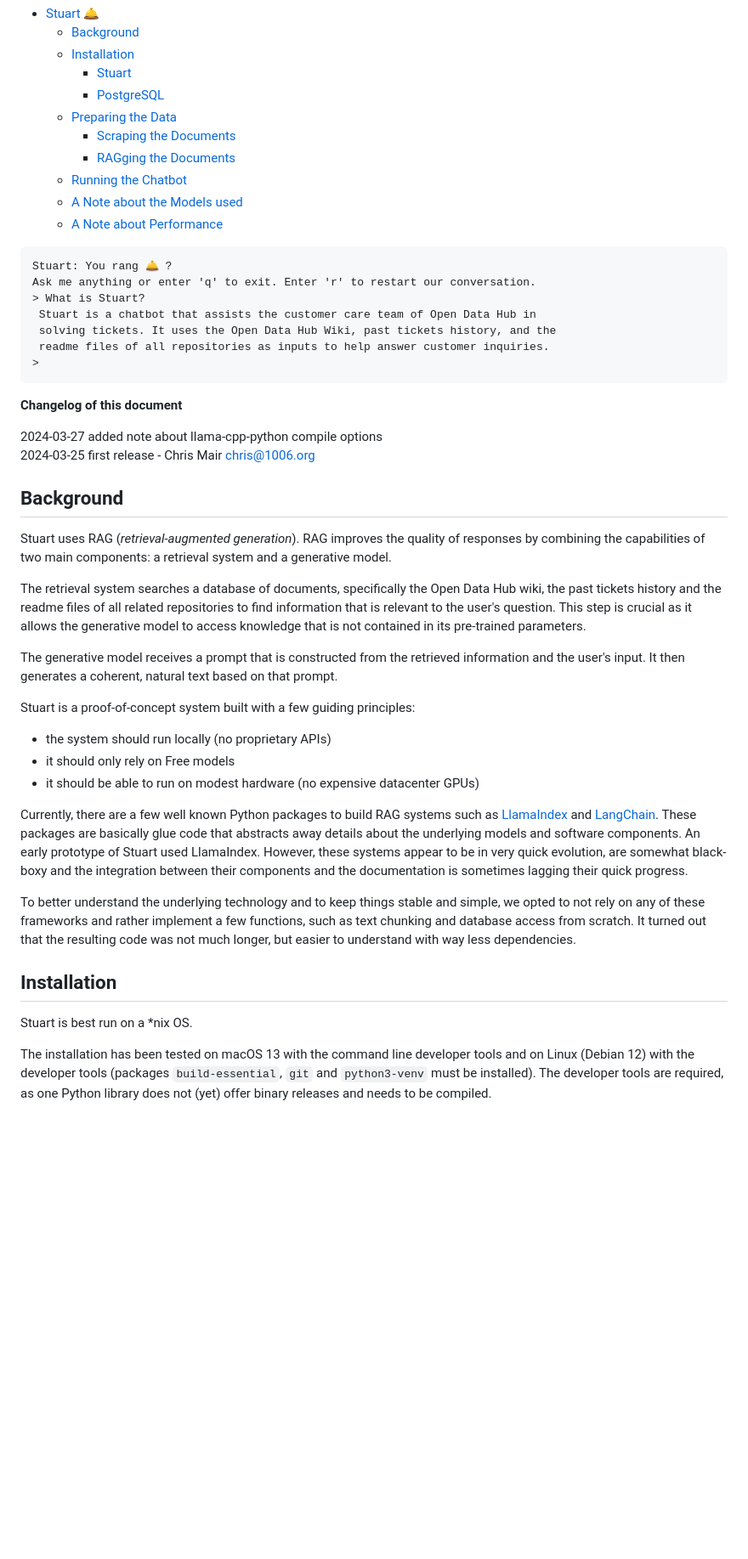
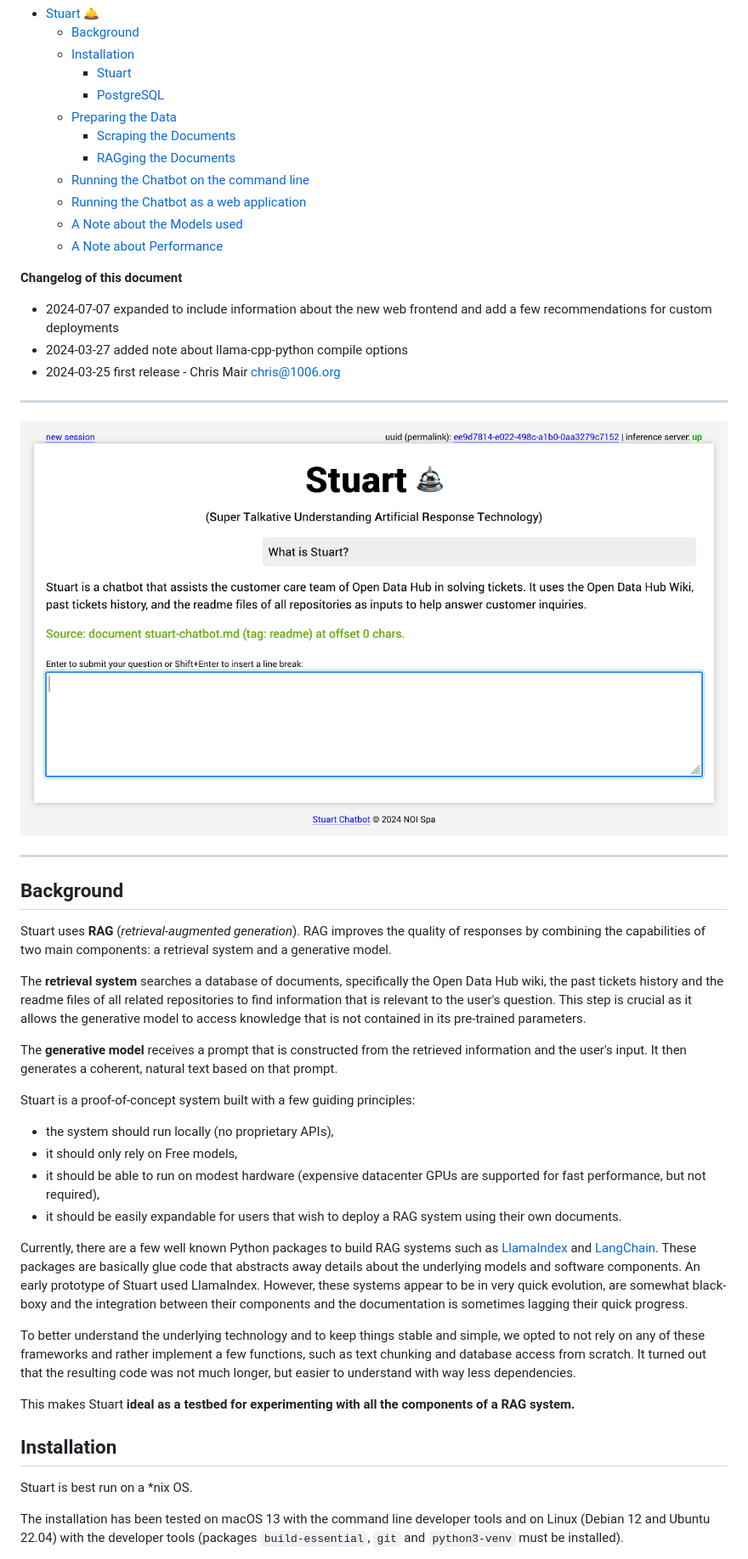
Before and after one commit to noi-techpark/stuart-chatbot, a Markdown page: README.md, the part around the change printed below. Shown: that part at 85% size. Rendered like a GitHub page; pictures changed too: README-screen01.png (added); blank space fills up the shorter version.

````diff
--- a/README.md
+++ b/README.md
@@ -11,44 +11,43 @@
   * [Preparing the Data](#preparing-the-data)
     * [Scraping the Documents](#scraping-the-documents)
     * [RAGging  the Documents](#ragging--the-documents)
-  * [Running the Chatbot](#running-the-chatbot)
+  * [Running the Chatbot on the command line](#running-the-chatbot-on-the-command-line)
+  * [Running the Chatbot as a web application](#running-the-chatbot-as-a-web-application)
   * [A Note about the Models used](#a-note-about-the-models-used)
   * [A Note about Performance](#a-note-about-performance)
 <!-- TOC -->
 
-```text
-Stuart: You rang 🛎️ ?
-Ask me anything or enter 'q' to exit. Enter 'r' to restart our conversation.
-> What is Stuart?
- Stuart is a chatbot that assists the customer care team of Open Data Hub in
- solving tickets. It uses the Open Data Hub Wiki, past tickets history, and the
- readme files of all repositories as inputs to help answer customer inquiries.
->
-```
-
 **Changelog of this document**
 
-2024-03-27 added note about llama-cpp-python compile options
-2024-03-25 first release - Chris Mair <chris@1006.org>
+- 2024-07-07 expanded to include information about the new web frontend and add a few recommendations for custom deployments
+- 2024-03-27 added note about llama-cpp-python compile options
+- 2024-03-25 first release - Chris Mair <chris@1006.org>
+
+---
+
+![README-screen01.png](README-screen01.png)
+
+---
 
 ## Background
 
-Stuart uses RAG (_retrieval-augmented generation_). RAG improves the quality of responses by
+Stuart uses **RAG** (_retrieval-augmented generation_). RAG improves the quality of responses by
 combining the capabilities of two main components: a retrieval system and a generative model.
 
-The retrieval system searches a database of documents, specifically the Open Data Hub wiki,
+The **retrieval system** searches a database of documents, specifically the Open Data Hub wiki,
 the past tickets history and the readme files of all related repositories to find information
 that is relevant to the user's question. This step is crucial as it allows the generative model
 to access knowledge  that is not contained in its pre-trained parameters.
 
-The generative model receives a prompt that is constructed from the retrieved
+The **generative model** receives a prompt that is constructed from the retrieved
 information and the user's input.  It then generates a coherent, natural text based on that prompt.
 
 Stuart is a proof-of-concept system built with a few guiding principles:
 
-- the system should run locally (no proprietary APIs)
-- it should only rely on Free models
-- it should be able to run on modest hardware (no expensive datacenter GPUs)
+- the system should run locally (no proprietary APIs),
+- it should only rely on Free models,
+- it should be able to run on modest hardware (expensive datacenter GPUs are supported for fast performance, but not required),
+- it should be easily expandable for users that wish to deploy a RAG system using their own documents.
 
 Currently, there are a few well known Python packages to build RAG
 systems such as [LlamaIndex](https://docs.llamaindex.ai/en/stable/) and
@@ -64,13 +63,14 @@ such as text chunking and database access from scratch. It turned out that the
 resulting code was not much longer, but easier to understand with way less
 dependencies.
 
+This makes Stuart **ideal as a testbed for experimenting with all the components
+of a RAG system.**
+
 ## Installation
 
 Stuart is best run on a *nix OS.
 
 The installation has been tested on macOS 13 with the command line developer
-tools and on Linux (Debian 12) with the developer tools (packages
-`build-essential`, `git` and `python3-venv` must be installed). The developer
-tools are required, as one Python library does not (yet) offer binary releases
-and needs to be compiled.
+tools and on Linux (Debian 12 and Ubuntu 22.04) with the developer tools (packages
+`build-essential`, `git` and `python3-venv` must be installed).
 
````
Also changed, not shown: other parts of README.md (+180 -31 lines), README-screen02.png (added), README-screen03.png (added), cli-chatbot.png (deleted), 1 other file.
